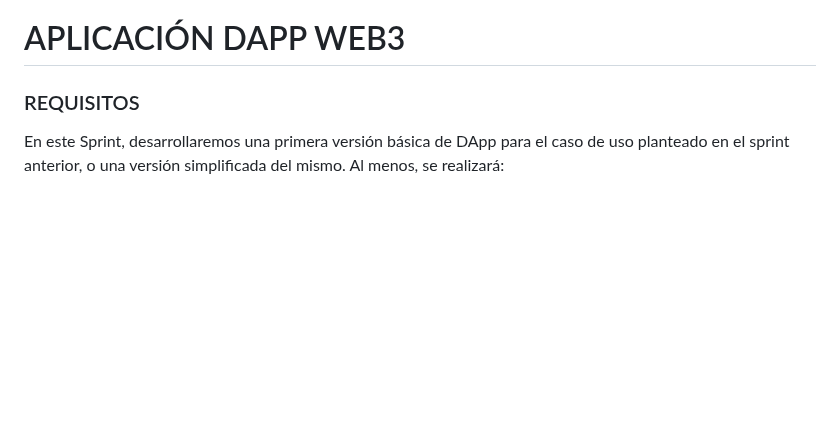
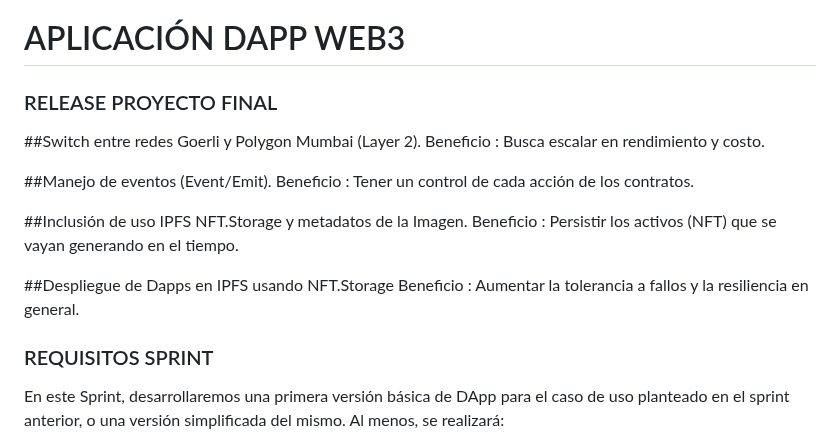
Before and after one commit to jcontrerasd/Proyecto-MUTs_MUMBAI_GOERLI, a Markdown page: README.md, the part around the change. Rendered like a GitHub page; blank space fills up the shorter version.

```diff
--- a/README.md
+++ b/README.md
@@ -1,7 +1,25 @@
 
 # APLICACIÓN DAPP WEB3
 
-### REQUISITOS
+### RELEASE PROYECTO FINAL
+
+##Switch entre redes Goerli y Polygon Mumbai (Layer 2).
+Beneficio : Busca escalar en rendimiento y costo.
+
+##Manejo de eventos (Event/Emit).
+Beneficio : Tener un control de cada acción de los contratos.
+
+##Inclusión de uso IPFS NFT.Storage y metadatos de la Imagen.
+Beneficio : Persistir los activos (NFT) que se vayan generando en el tiempo.
+
+##Despliegue de Dapps en IPFS usando NFT.Storage
+Beneficio : Aumentar la tolerancia a fallos y la resiliencia en general.
+
+
+
+
+
+### REQUISITOS SPRINT
 En este Sprint, desarrollaremos una primera versión básica de DApp para el caso de uso planteado en el sprint anterior, o una versión simplificada del mismo. Al menos, se realizará:
 
 Una primera versión de Smart Contract (capa lógica). El Smart Contract será compilado y desplegado en una red de desarrollo (Truffle network) o testnet pública (ej. Goerli).
```
